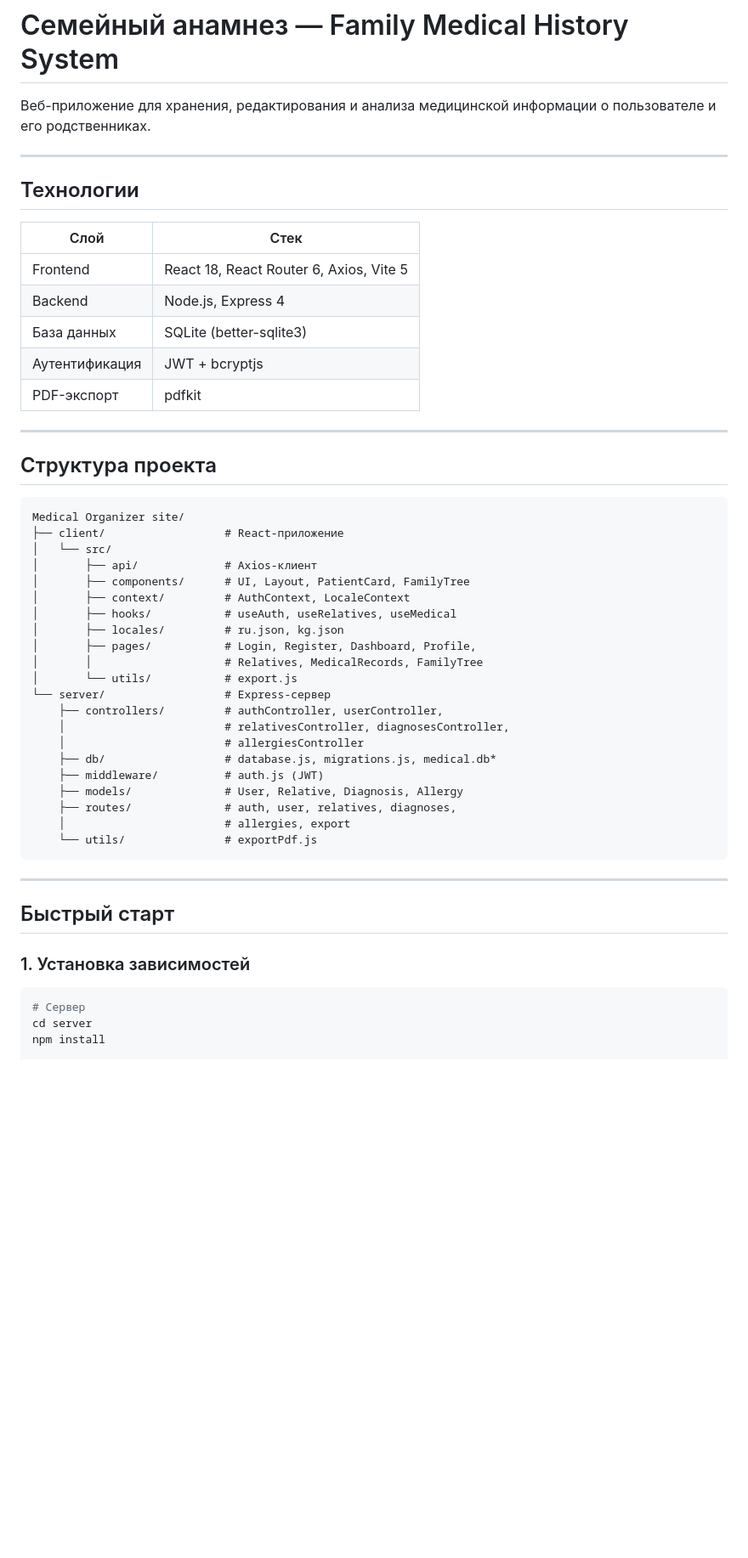
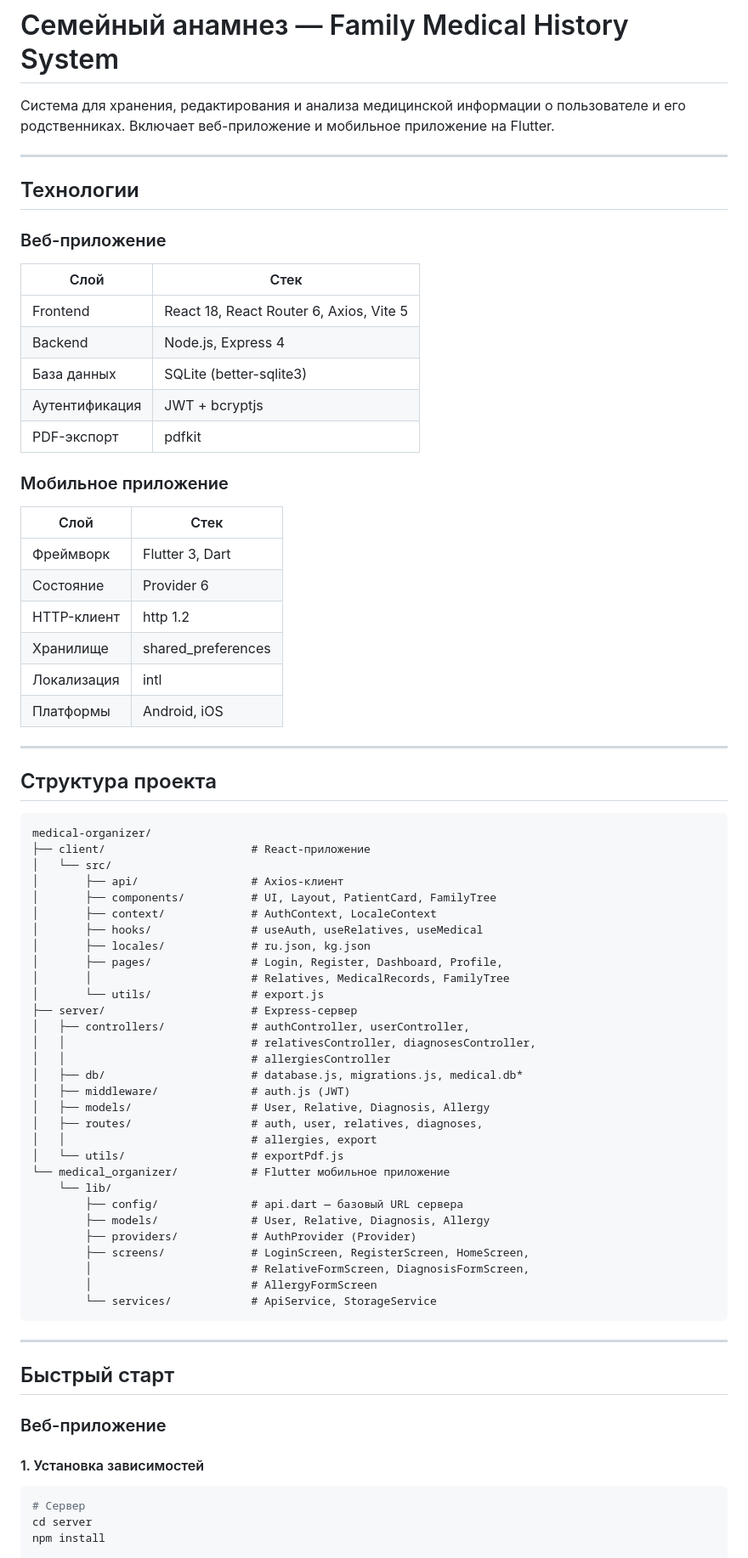
Before and after one commit to sezimry/medical-anemnesis, a Markdown page: README.md, the part around one of its changes. Shown at 85% size. GitHub-like rendering; blank space fills up the shorter version.

Commit message:
docs: add Flutter mobile app section to README

````diff
--- a/README.md
+++ b/README.md
@@ -1,11 +1,12 @@
 # Семейный анамнез — Family Medical History System
 
-Веб-приложение для хранения, редактирования и анализа медицинской информации о пользователе и его родственниках.
+Система для хранения, редактирования и анализа медицинской информации о пользователе и его родственниках. Включает веб-приложение и мобильное приложение на Flutter.
 
 ---
 
 ## Технологии
 
+### Веб-приложение
 | Слой | Стек |
 |---|---|
 | Frontend | React 18, React Router 6, Axios, Vite 5 |
@@ -14,39 +15,60 @@
 | Аутентификация | JWT + bcryptjs |
 | PDF-экспорт | pdfkit |
 
+### Мобильное приложение
+| Слой | Стек |
+|---|---|
+| Фреймворк | Flutter 3, Dart |
+| Состояние | Provider 6 |
+| HTTP-клиент | http 1.2 |
+| Хранилище | shared_preferences |
+| Локализация | intl |
+| Платформы | Android, iOS |
+
 ---
 
 ## Структура проекта
 
 ```
-Medical Organizer site/
-├── client/                  # React-приложение
+medical-organizer/
+├── client/                      # React-приложение
 │   └── src/
-│       ├── api/             # Axios-клиент
-│       ├── components/      # UI, Layout, PatientCard, FamilyTree
-│       ├── context/         # AuthContext, LocaleContext
-│       ├── hooks/           # useAuth, useRelatives, useMedical
-│       ├── locales/         # ru.json, kg.json
-│       ├── pages/           # Login, Register, Dashboard, Profile,
-│       │                    # Relatives, MedicalRecords, FamilyTree
-│       └── utils/           # export.js
-└── server/                  # Express-сервер
-    ├── controllers/         # authController, userController,
-    │                        # relativesController, diagnosesController,
-    │                        # allergiesController
-    ├── db/                  # database.js, migrations.js, medical.db*
-    ├── middleware/          # auth.js (JWT)
-    ├── models/              # User, Relative, Diagnosis, Allergy
-    ├── routes/              # auth, user, relatives, diagnoses,
-    │                        # allergies, export
-    └── utils/               # exportPdf.js
+│       ├── api/                 # Axios-клиент
+│       ├── components/          # UI, Layout, PatientCard, FamilyTree
+│       ├── context/             # AuthContext, LocaleContext
+│       ├── hooks/               # useAuth, useRelatives, useMedical
+│       ├── locales/             # ru.json, kg.json
+│       ├── pages/               # Login, Register, Dashboard, Profile,
+│       │                        # Relatives, MedicalRecords, FamilyTree
+│       └── utils/               # export.js
+├── server/                      # Express-сервер
+│   ├── controllers/             # authController, userController,
+│   │                            # relativesController, diagnosesController,
+│   │                            # allergiesController
+│   ├── db/                      # database.js, migrations.js, medical.db*
+│   ├── middleware/              # auth.js (JWT)
+│   ├── models/                  # User, Relative, Diagnosis, Allergy
+│   ├── routes/                  # auth, user, relatives, diagnoses,
+│   │                            # allergies, export
+│   └── utils/                   # exportPdf.js
+└── medical_organizer/           # Flutter мобильное приложение
+    └── lib/
+        ├── config/              # api.dart — базовый URL сервера
+        ├── models/              # User, Relative, Diagnosis, Allergy
+        ├── providers/           # AuthProvider (Provider)
+        ├── screens/             # LoginScreen, RegisterScreen, HomeScreen,
+        │                        # RelativeFormScreen, DiagnosisFormScreen,
+        │                        # AllergyFormScreen
+        └── services/            # ApiService, StorageService
 ```
 
 ---
 
 ## Быстрый старт
 
-### 1. Установка зависимостей
+### Веб-приложение
+
+#### 1. Установка зависимостей
 
 ```bash
 # Сервер
````
Also changed, not shown: other parts of README.md (+55 -2 lines).
